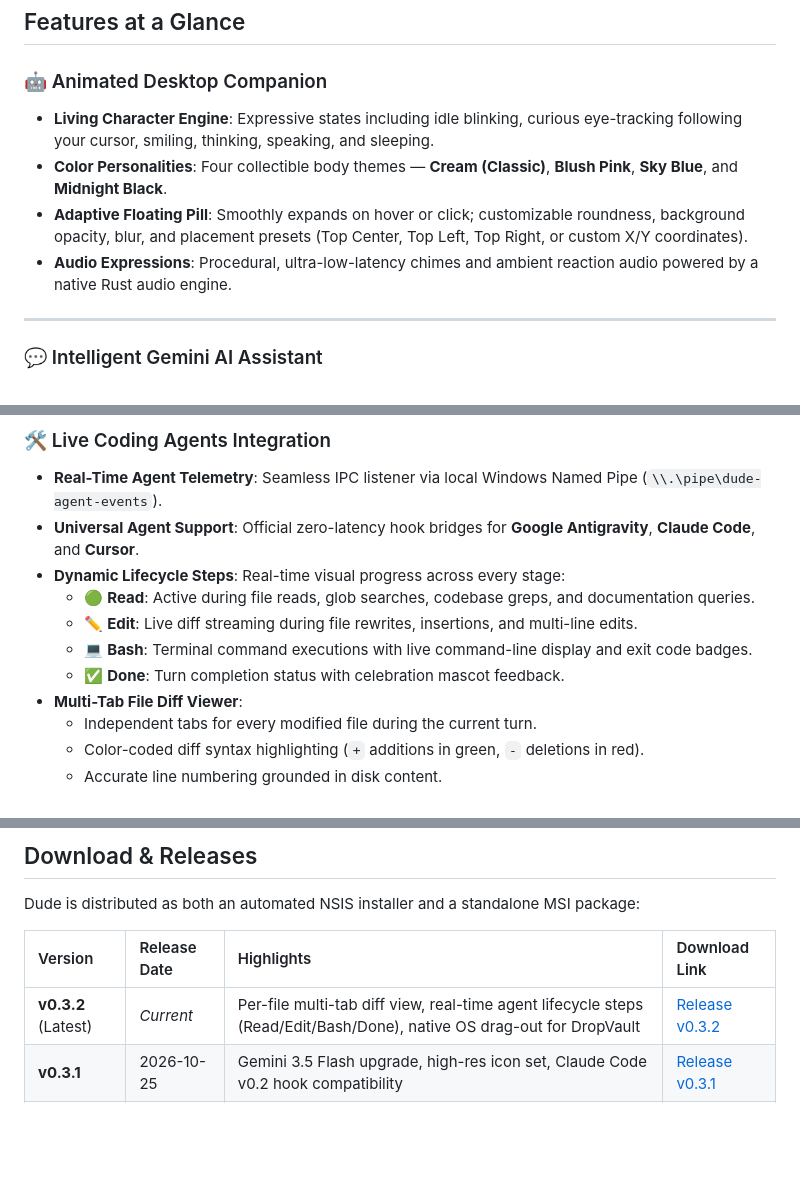
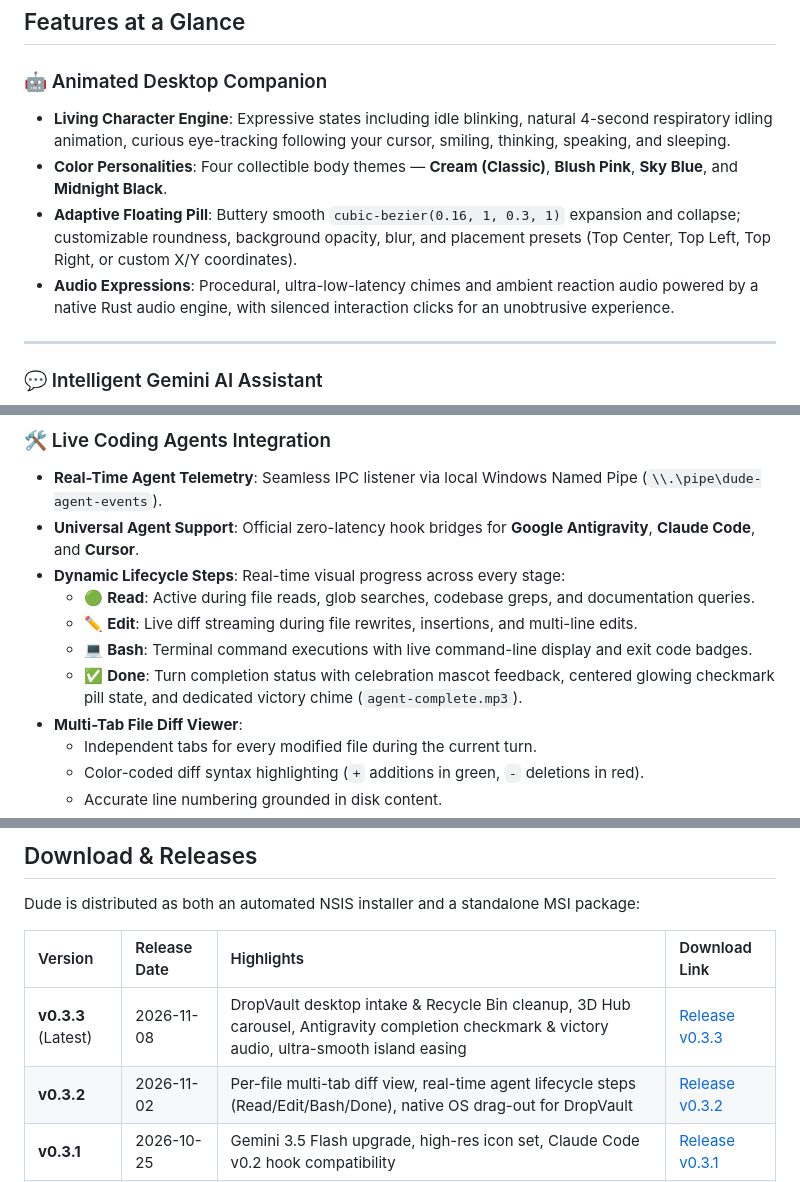
Before and after one commit to shubham7-dev/Dude, a Markdown page: README.md, 3 parts joined by grey strips. Rendered like a GitHub page; blank space fills up the shorter version.

Commit message:
docs: update README for v0.3.3 release

```diff
--- a/README.md
+++ b/README.md
@@ -103,10 +103,10 @@ Engineered with **Tauri 2, Rust, TypeScript, and Vite**, Dude operates with near
 ## Features at a Glance
 
 ### 🤖 Animated Desktop Companion
-- **Living Character Engine**: Expressive states including idle blinking, curious eye-tracking following your cursor, smiling, thinking, speaking, and sleeping.
+- **Living Character Engine**: Expressive states including idle blinking, natural 4-second respiratory idling animation, curious eye-tracking following your cursor, smiling, thinking, speaking, and sleeping.
 - **Color Personalities**: Four collectible body themes — **Cream (Classic)**, **Blush Pink**, **Sky Blue**, and **Midnight Black**.
-- **Adaptive Floating Pill**: Smoothly expands on hover or click; customizable roundness, background opacity, blur, and placement presets (Top Center, Top Left, Top Right, or custom X/Y coordinates).
-- **Audio Expressions**: Procedural, ultra-low-latency chimes and ambient reaction audio powered by a native Rust audio engine.
+- **Adaptive Floating Pill**: Buttery smooth `cubic-bezier(0.16, 1, 0.3, 1)` expansion and collapse; customizable roundness, background opacity, blur, and placement presets (Top Center, Top Left, Top Right, or custom X/Y coordinates).
+- **Audio Expressions**: Procedural, ultra-low-latency chimes and ambient reaction audio powered by a native Rust audio engine, with silenced interaction clicks for an unobtrusive experience.
 
 ---
 
@@ -125,7 +125,7 @@ Engineered with **Tauri 2, Rust, TypeScript, and Vite**, Dude operates with near
   - 🟢 **Read**: Active during file reads, glob searches, codebase greps, and documentation queries.
   - ✏️ **Edit**: Live diff streaming during file rewrites, insertions, and multi-line edits.
   - 💻 **Bash**: Terminal command executions with live command-line display and exit code badges.
-  - ✅ **Done**: Turn completion status with celebration mascot feedback.
+  - ✅ **Done**: Turn completion status with celebration mascot feedback, centered glowing checkmark pill state, and dedicated victory chime (`agent-complete.mp3`).
 - **Multi-Tab File Diff Viewer**:
   - Independent tabs for every modified file during the current turn.
   - Color-coded diff syntax highlighting (`+` additions in green, `-` deletions in red).
@@ -193,7 +193,8 @@ Dude is distributed as both an automated NSIS installer and a standalone MSI pac
 
 | Version | Release Date | Highlights | Download Link |
 | :--- | :--- | :--- | :--- |
-| **v0.3.2** (Latest) | *Current* | Per-file multi-tab diff view, real-time agent lifecycle steps (Read/Edit/Bash/Done), native OS drag-out for DropVault | [Release v0.3.2](https://github.com/shubham7-dev/Dude/releases/tag/v0.3.2) |
+| **v0.3.3** (Latest) | 2026-11-08 | DropVault desktop intake & Recycle Bin cleanup, 3D Hub carousel, Antigravity completion checkmark & victory audio, ultra-smooth island easing | [Release v0.3.3](https://github.com/shubham7-dev/Dude/releases/tag/v0.3.3) |
+| **v0.3.2** | 2026-11-02 | Per-file multi-tab diff view, real-time agent lifecycle steps (Read/Edit/Bash/Done), native OS drag-out for DropVault | [Release v0.3.2](https://github.com/shubham7-dev/Dude/releases/tag/v0.3.2) |
 | **v0.3.1** | 2026-10-25 | Gemini 3.5 Flash upgrade, high-res icon set, Claude Code v0.2 hook compatibility | [Release v0.3.1](https://github.com/shubham7-dev/Dude/releases/tag/v0.3.1) |
 | **v0.3.0** | 2026-10-21 | Compact approval cards, Claude Code / Gemini Code Assist integration | [Release v0.3.0](https://github.com/shubham7-dev/Dude/releases/tag/v0.3.0) |
 | **v0.2.0** | 2026-10-18 | Standalone `dude-hook.exe`, Named Pipe IPC, tool decision approvals | [Release v0.2.0](https://github.com/shubham7-dev/Dude/releases/tag/v0.2.0) |
```
Also changed, not shown: other parts of README.md (+2 -2 lines).
